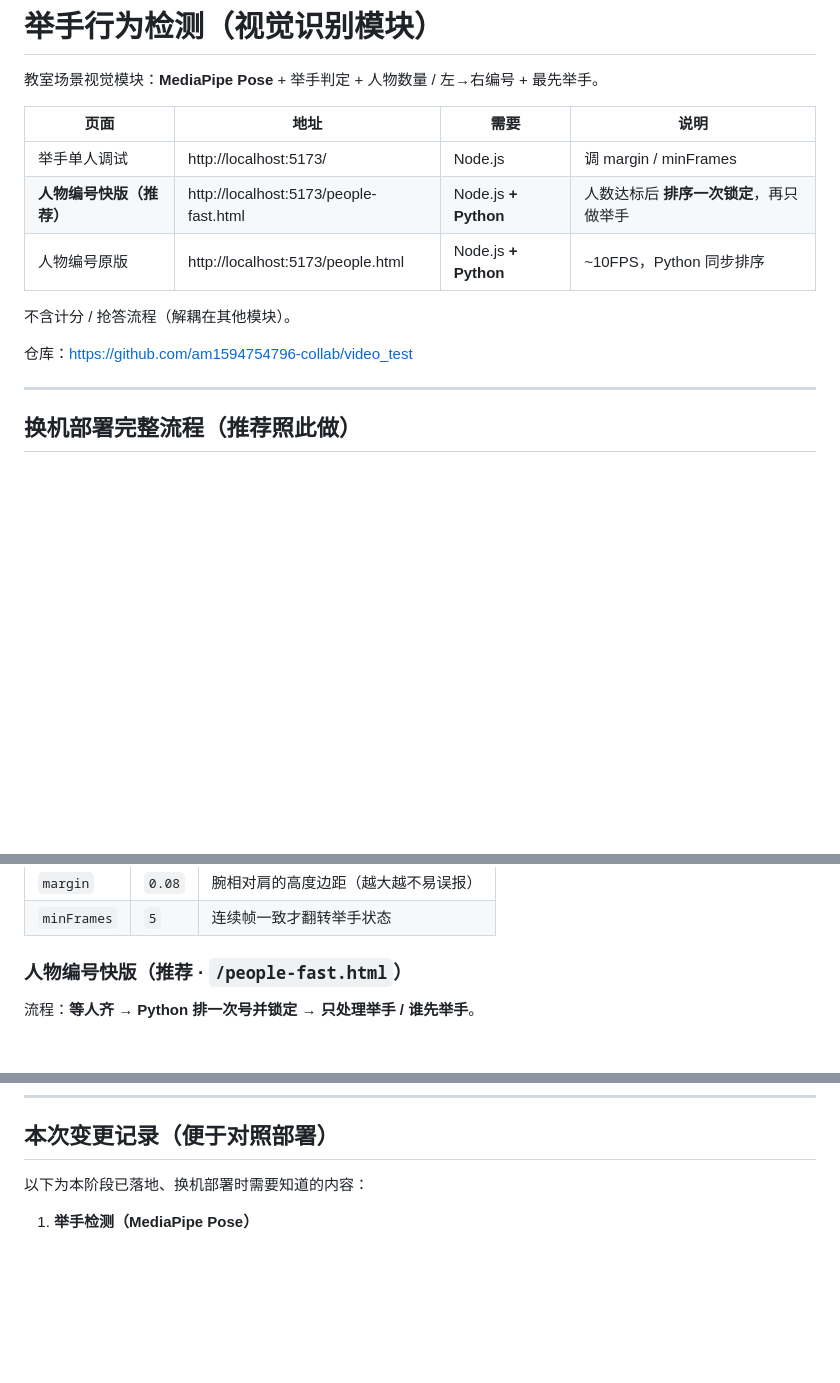
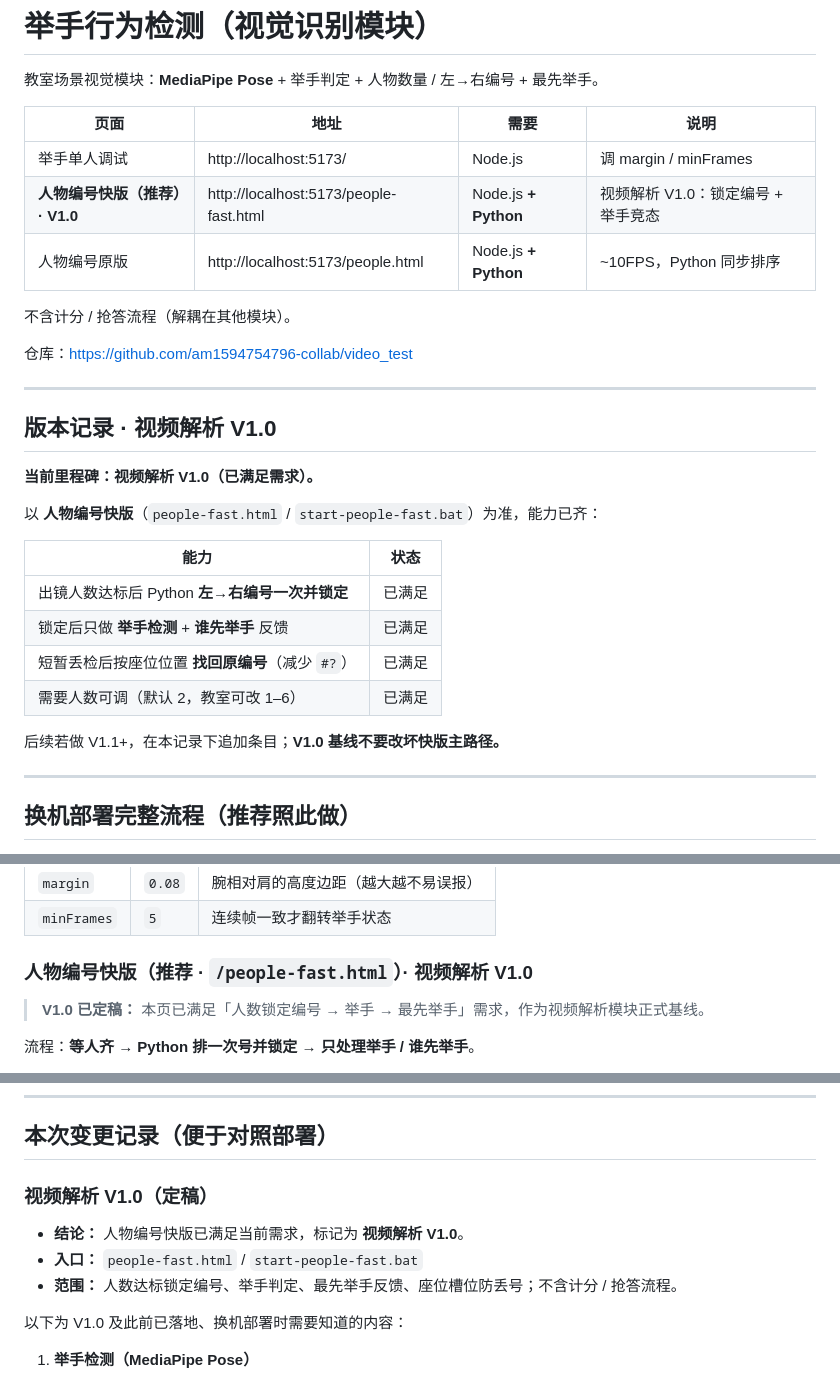
Before and after one commit to am1594754796-collab/video_test, a Markdown page: README.md, 3 parts joined by grey strips. Rendered like a GitHub page; blank space fills up the shorter version.

Commit message:
Document people-fast as video parsing V1.0 baseline in README.
Record that the fast numbering board meets current requirements and is the formal V1.0 milestone.

Co-authored-by: Cursor <cursoragent@cursor.com>

```diff
--- a/README.md
+++ b/README.md
@@ -5,12 +5,29 @@
 | 页面 | 地址 | 需要 | 说明 |
 |------|------|------|------|
 | 举手单人调试 | http://localhost:5173/ | Node.js | 调 margin / minFrames |
-| **人物编号快版（推荐）** | http://localhost:5173/people-fast.html | Node.js **+ Python** | 人数达标后 **排序一次锁定**，再只做举手 |
+| **人物编号快版（推荐）· V1.0** | http://localhost:5173/people-fast.html | Node.js **+ Python** | 视频解析 V1.0：锁定编号 + 举手竞态 |
 | 人物编号原版 | http://localhost:5173/people.html | Node.js **+ Python** | ~10FPS，Python 同步排序 |
 
 不含计分 / 抢答流程（解耦在其他模块）。
 
 仓库：https://github.com/am1594754796-collab/video_test
+
+---
+
+## 版本记录 · 视频解析 V1.0
+
+**当前里程碑：视频解析 V1.0（已满足需求）。**
+
+以 **人物编号快版**（`people-fast.html` / `start-people-fast.bat`）为准，能力已齐：
+
+| 能力 | 状态 |
+|------|------|
+| 出镜人数达标后 Python **左→右编号一次并锁定** | 已满足 |
+| 锁定后只做 **举手检测** + **谁先举手** 反馈 | 已满足 |
+| 短暂丢检后按座位位置 **找回原编号**（减少 `#?`） | 已满足 |
+| 需要人数可调（默认 2，教室可改 1–6） | 已满足 |
+
+后续若做 V1.1+，在本记录下追加条目；**V1.0 基线不要改坏快版主路径。**
 
 ---
 
@@ -255,7 +272,9 @@ npm.cmd run lint
 | `margin` | `0.08` | 腕相对肩的高度边距（越大越不易误报） |
 | `minFrames` | `5` | 连续帧一致才翻转举手状态 |
 
-### 人物编号快版（推荐 · `/people-fast.html`）
+### 人物编号快版（推荐 · `/people-fast.html`）· **视频解析 V1.0**
+
+> **V1.0 已定稿：** 本页已满足「人数锁定编号 → 举手 → 最先举手」需求，作为视频解析模块正式基线。
 
 流程：**等人齐 → Python 排一次号并锁定 → 只处理举手 / 谁先举手**。
 
@@ -330,7 +349,13 @@ video_test/
 
 ## 本次变更记录（便于对照部署）
 
-以下为本阶段已落地、换机部署时需要知道的内容：
+### 视频解析 V1.0（定稿）
+
+- **结论：** 人物编号快版已满足当前需求，标记为 **视频解析 V1.0**。
+- **入口：** `people-fast.html` / `start-people-fast.bat`
+- **范围：** 人数达标锁定编号、举手判定、最先举手反馈、座位槽位防丢号；不含计分 / 抢答流程。
+
+以下为 V1.0 及此前已落地、换机部署时需要知道的内容：
 
 1. **举手检测（MediaPipe Pose）**
    - 浏览器 `@mediapipe/tasks-vision`
```
